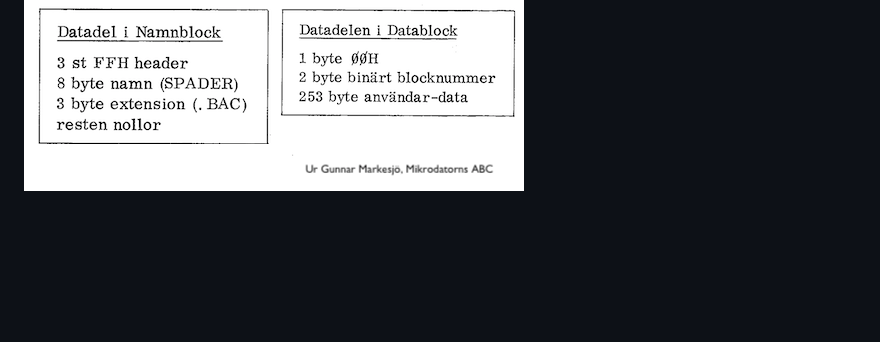
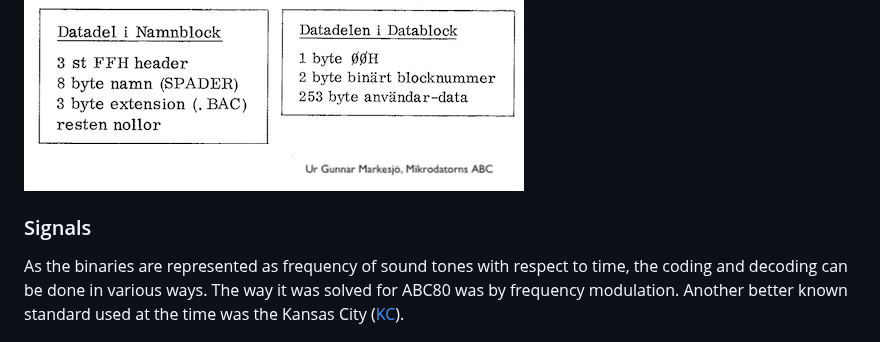
Before and after one commit to Feyerabend/ABC80, a Markdown page: cas/README.md, the part around the change. GitHub-like rendering; blank space fills up the shorter version.

```diff
--- a/cas/README.md
+++ b/cas/README.md
@@ -197,6 +197,13 @@ and the rest of 253 bytes are user data.
 ![Block details](../assets/images/blockparts.png)
 
 
+### Signals
+
+As the binaries are represented as frequency of sound tones with respect
+to time, the coding and decoding can be done in various ways.
+The way it was solved for ABC80 was by frequency modulation. Another
+better known standard used at the time was the Kansas City
+([KC](https://en.wikipedia.org/wiki/Kansas_City_standard)).
 
 ![Block details](../assets/images/freq.png)
 
```
